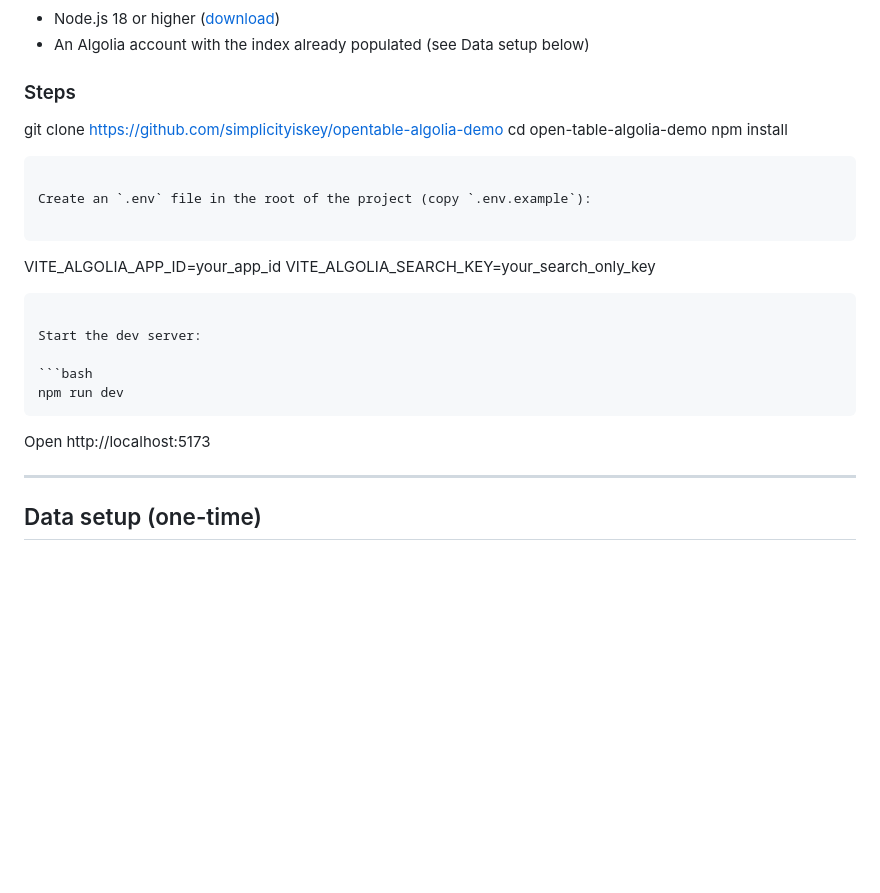
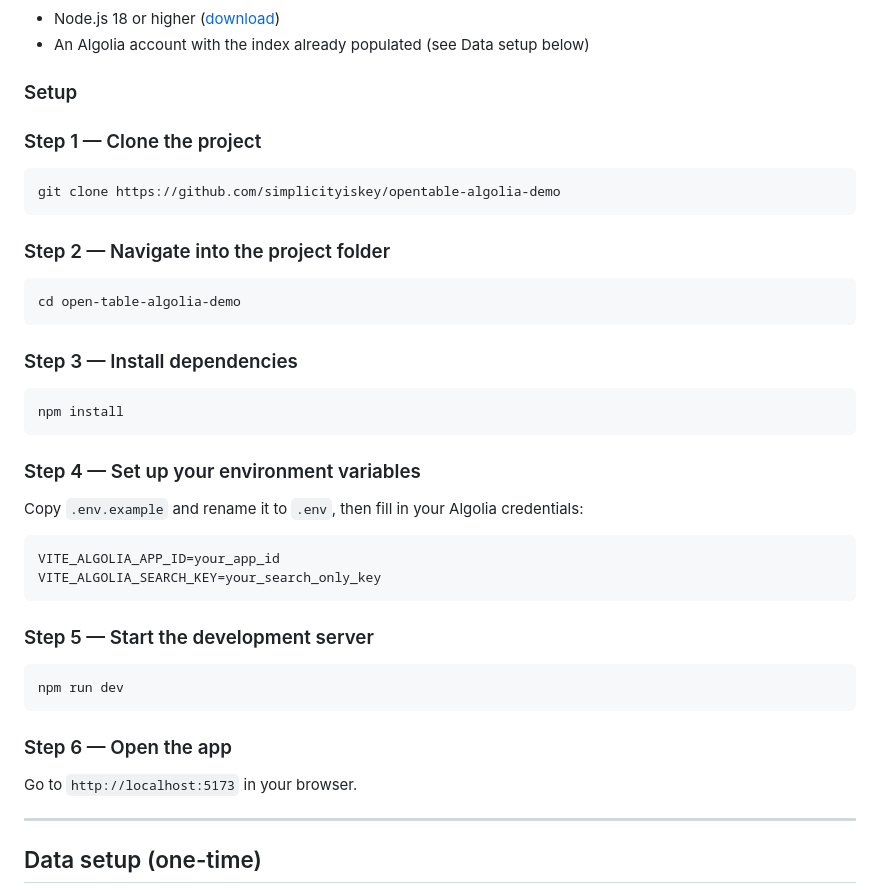
Before and after one commit to simplicityiskey/opentable-algolia-demo, a Markdown page: README.md, the part around the change. Drawn GitHub-style; blank space fills up the shorter version.

````diff
--- a/README.md
+++ b/README.md
@@ -30,28 +30,37 @@ If the live link does not work or you would prefer to run this locally on your m
 - Node.js 18 or higher ([download](https://nodejs.org))
 - An Algolia account with the index already populated (see Data setup below)
 
-### Steps
+### Setup
 
+### Step 1 — Clone the project
+```bash
+git clone https://github.com/simplicityiskey/opentable-algolia-demo
+```
 
-git clone https://github.com/simplicityiskey/opentable-algolia-demo
+### Step 2 — Navigate into the project folder
+```bash
 cd open-table-algolia-demo
+```
+
+### Step 3 — Install dependencies
+```bash
 npm install
 ```
 
-Create an `.env` file in the root of the project (copy `.env.example`):
-
+### Step 4 — Set up your environment variables
+Copy `.env.example` and rename it to `.env`, then fill in your Algolia credentials:
 ```
 VITE_ALGOLIA_APP_ID=your_app_id
 VITE_ALGOLIA_SEARCH_KEY=your_search_only_key
 ```
 
-Start the dev server:
-
+### Step 5 — Start the development server
 ```bash
 npm run dev
 ```
 
-Open http://localhost:5173
+### Step 6 — Open the app
+Go to `http://localhost:5173` in your browser.
 
 ---
 
````
